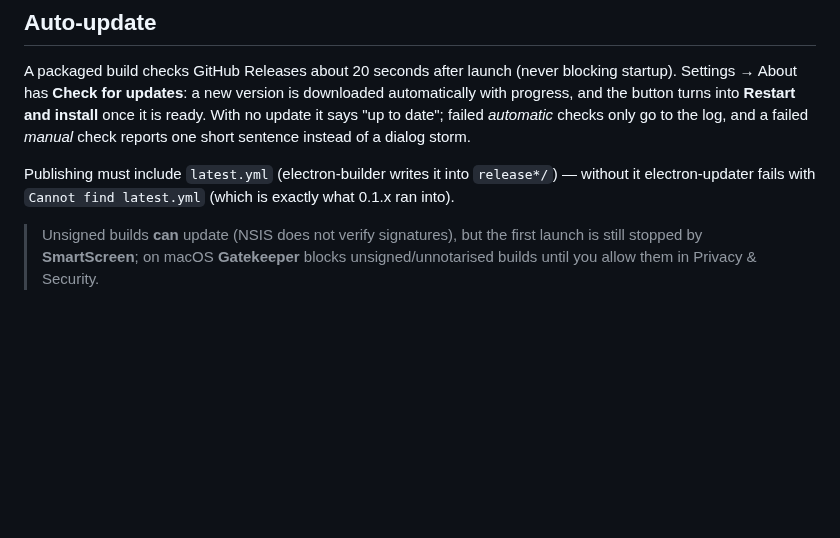
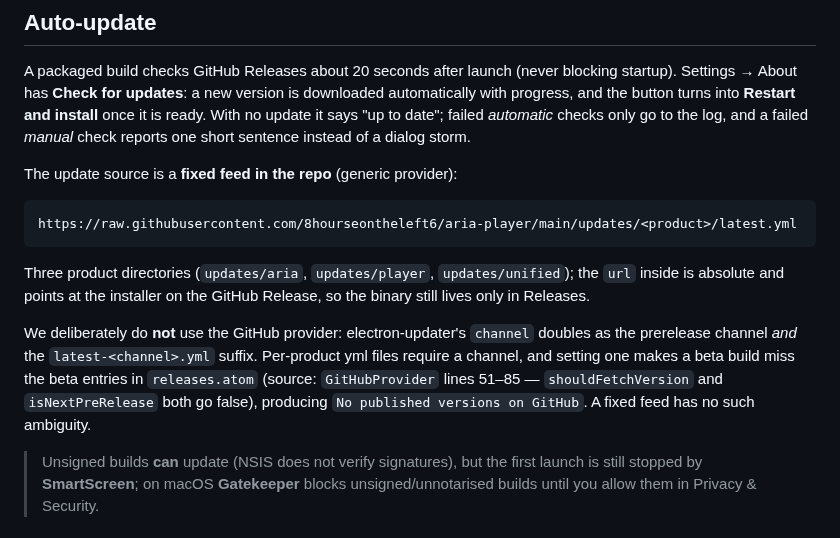
Before and after one commit to 8hourseontheleft6/aria-player, a Markdown page: README.en.md, the part around the change. Rendered like a GitHub page; blank space fills up the shorter version.

Commit message:
docs(updater): explain the fixed generic feed and why GitHub-provider channels could not work

````diff
--- a/README.en.md
+++ b/README.en.md
@@ -103,8 +103,20 @@ and the button turns into **Restart and install** once it is ready. With no upda
 "up to date"; failed *automatic* checks only go to the log, and a failed *manual* check reports one
 short sentence instead of a dialog storm.
 
-Publishing must include `latest.yml` (electron-builder writes it into `release*/`) — without it
-electron-updater fails with `Cannot find latest.yml` (which is exactly what 0.1.x ran into).
+The update source is a **fixed feed in the repo** (generic provider):
+
+```
+https://raw.githubusercontent.com/8hourseontheleft6/aria-player/main/updates/<product>/latest.yml
+```
+
+Three product directories (`updates/aria`, `updates/player`, `updates/unified`); the `url` inside is
+absolute and points at the installer on the GitHub Release, so the binary still lives only in Releases.
+
+We deliberately do **not** use the GitHub provider: electron-updater's `channel` doubles as the
+prerelease channel *and* the `latest-<channel>.yml` suffix. Per-product yml files require a channel,
+and setting one makes a beta build miss the beta entries in `releases.atom` (source:
+`GitHubProvider` lines 51–85 — `shouldFetchVersion` and `isNextPreRelease` both go false), producing
+`No published versions on GitHub`. A fixed feed has no such ambiguity.
 
 > Unsigned builds **can** update (NSIS does not verify signatures), but the first launch is still
 > stopped by **SmartScreen**; on macOS **Gatekeeper** blocks unsigned/unnotarised builds until you
````
Also changed, not shown: README.md (+11 -8 lines).
